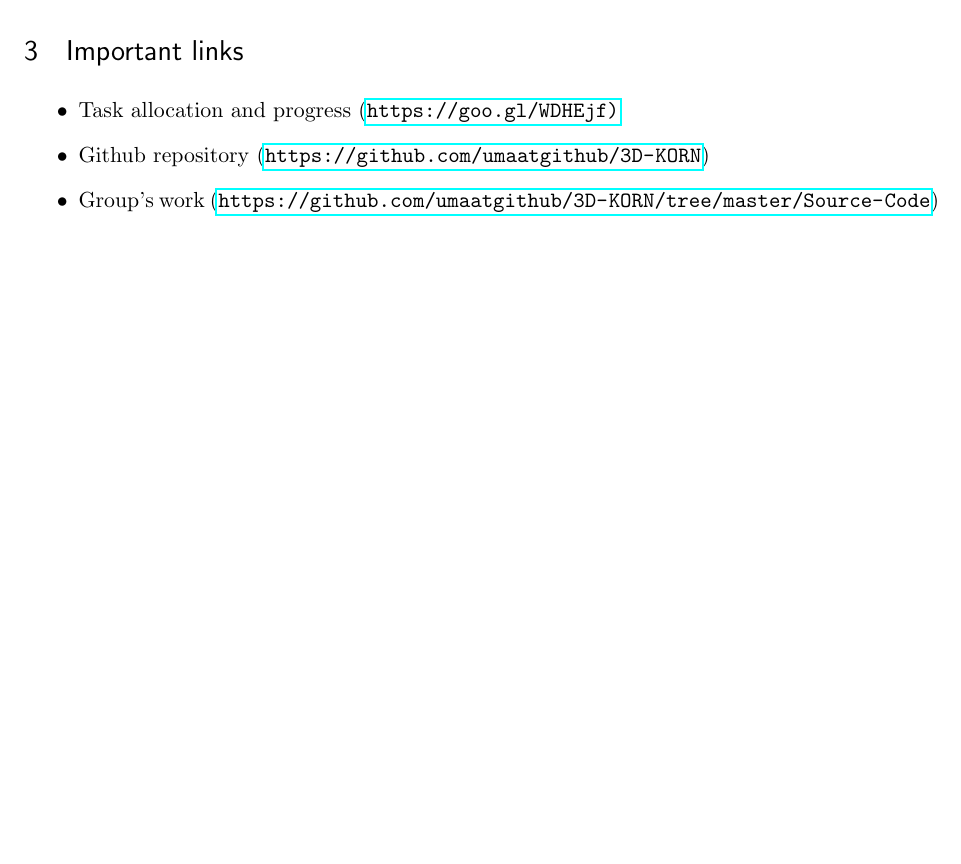
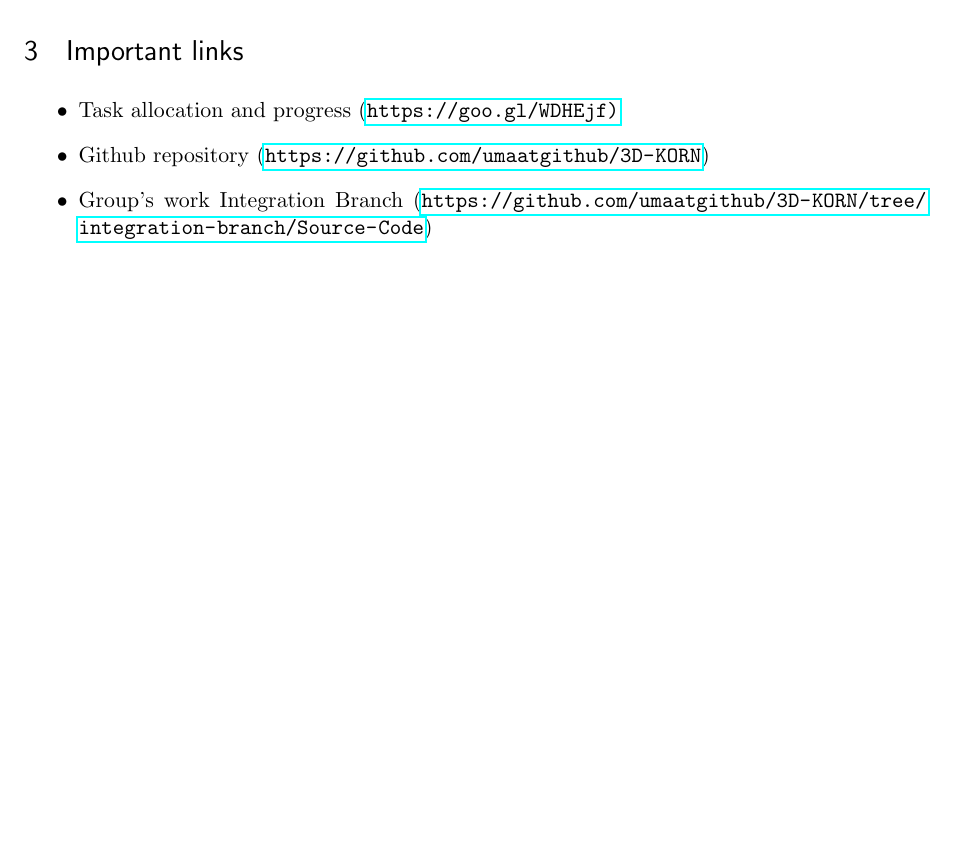
Before and after one commit to umaatgithub/3D-KORN, a LaTeX document (Weekly-Reports/3D-KORNProjectWeeklyReport(14-11-2016)/3D-KORNProjectWeeklyReport(14-11-2016).tex): part of page 4 of 4, cut so that both start at the same text. Compiled offline with pdfLaTeX.

Commit message:
final version of weekly report 14-11-2016 written by luca and roberto

```diff
--- a/Weekly-Reports/3D-KORNProjectWeeklyReport(14-11-2016)/3D-KORNProjectWeeklyReport(14-11-2016).tex
+++ b/Weekly-Reports/3D-KORNProjectWeeklyReport(14-11-2016)/3D-KORNProjectWeeklyReport(14-11-2016).tex
@@ -185,7 +185,7 @@
 \begin{itemize}
 \item Task allocation and progress  (\url{https://goo.gl/WDHEjf)}
 \item Github repository (\url{https://github.com/umaatgithub/3D-KORN})
-\item Group's work (\url{https://github.com/umaatgithub/3D-KORN/tree/master/Source-Code})
+\item Group's work Integration Branch  (\url{https://github.com/umaatgithub/3D-KORN/tree/integration-branch/Source-Code})
 \end{itemize}
 
 
```
Also changed, not shown: Weekly-Reports/3D-KORNProjectWeeklyReport(14-11-2016)/3D-KORNProjectWeeklyReport(14-11-2016).pdf, 2 other files.
